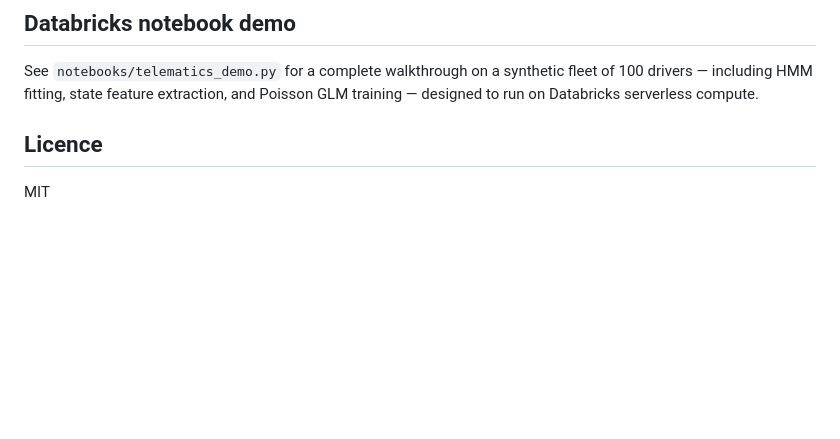
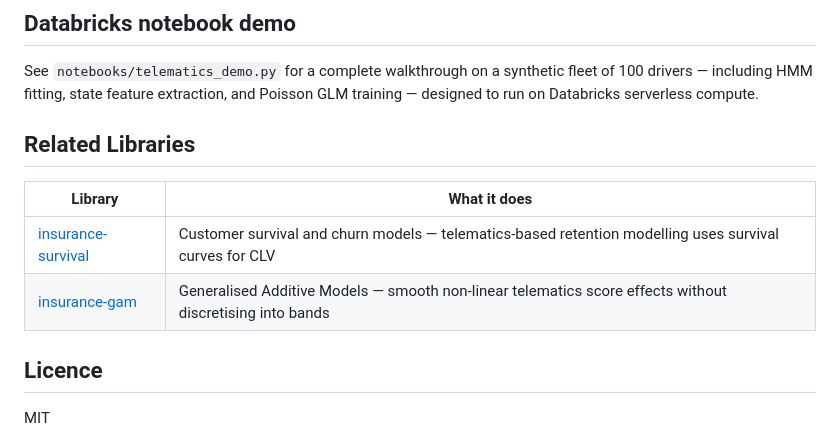
Before and after one commit to burning-cost/insurance-telematics, a Markdown page: README.md, the part around the change. Rendered like a GitHub page; blank space fills up the shorter version.

Commit message:
Add Related Libraries section to README

```diff
--- a/README.md
+++ b/README.md
@@ -143,6 +143,14 @@ The fraction of time in state 2 per driver is the key GLM covariate. Following J
 
 See `notebooks/telematics_demo.py` for a complete walkthrough on a synthetic fleet of 100 drivers — including HMM fitting, state feature extraction, and Poisson GLM training — designed to run on Databricks serverless compute.
 
+
+## Related Libraries
+
+| Library | What it does |
+|---------|-------------|
+| [insurance-survival](https://github.com/burning-cost/insurance-survival) | Customer survival and churn models — telematics-based retention modelling uses survival curves for CLV |
+| [insurance-gam](https://github.com/burning-cost/insurance-gam) | Generalised Additive Models — smooth non-linear telematics score effects without discretising into bands |
+
 ## Licence
 
 MIT
```
